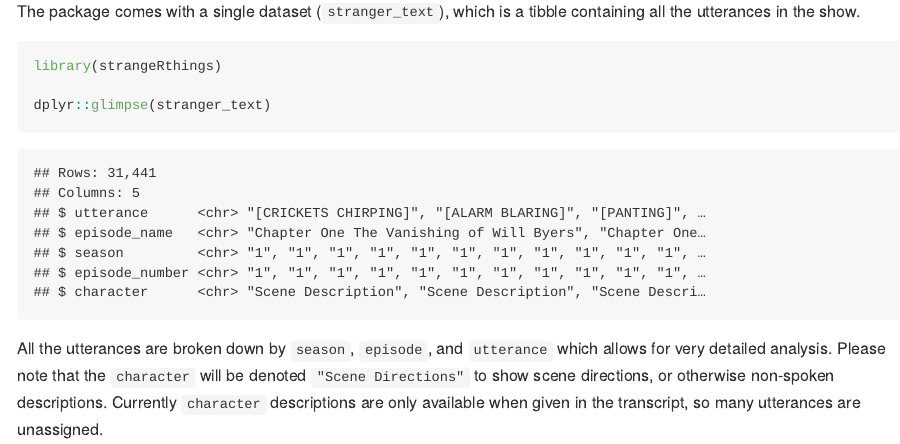
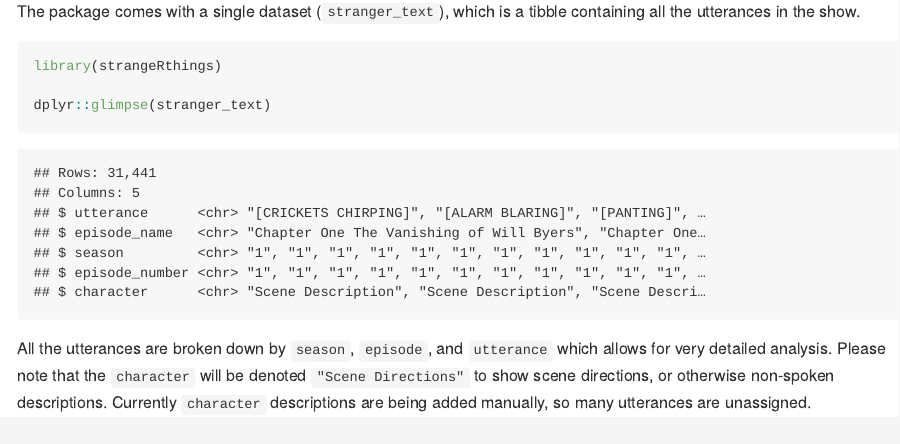
Before and after one commit to BrydenFrancesca/strangeRthings, an R Markdown document (README.Rmd): the page in a window 1100 px wide, from 400 px down. The pictures show the output file README.md that the author committed with the source, drawn offline in the style of GitHub; badge pictures from the web are left out.

Commit message:
Clarified updating to character assignments in readme

````diff
--- a/README.Rmd
+++ b/README.Rmd
@@ -34,5 +34,4 @@
 dplyr::glimpse(stranger_text)
 ```
 
-All the utterances are broken down by `season`, `episode`, and `utterance` which allows for very detailed analysis. Please note that the `character` will be denoted `"Scene Directions"` to show scene directions, or otherwise non-spoken descriptions. Currently `character` descriptions are only available when given in the transcript, so many utterances are
-unassigned.
+All the utterances are broken down by `season`, `episode`, and `utterance` which allows for very detailed analysis. Please note that the `character` will be denoted `"Scene Directions"` to show scene directions, or otherwise non-spoken descriptions. Currently `character` descriptions are being added manually, so many utterances are unassigned.
````
Also changed, not shown: README.md.
